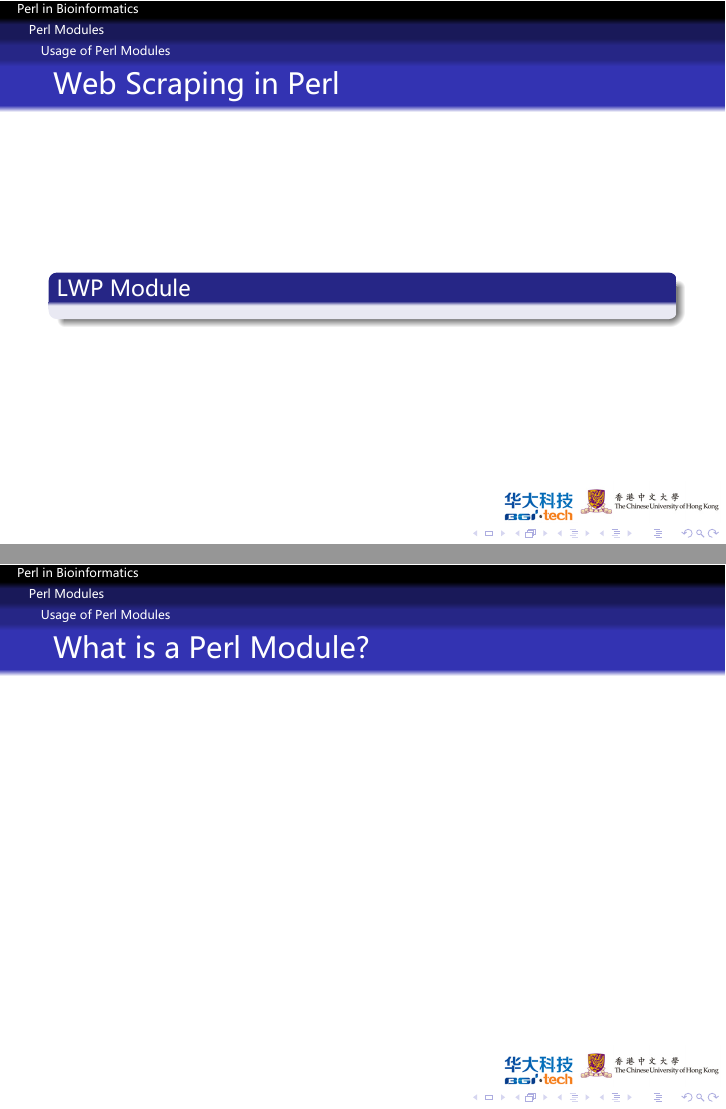
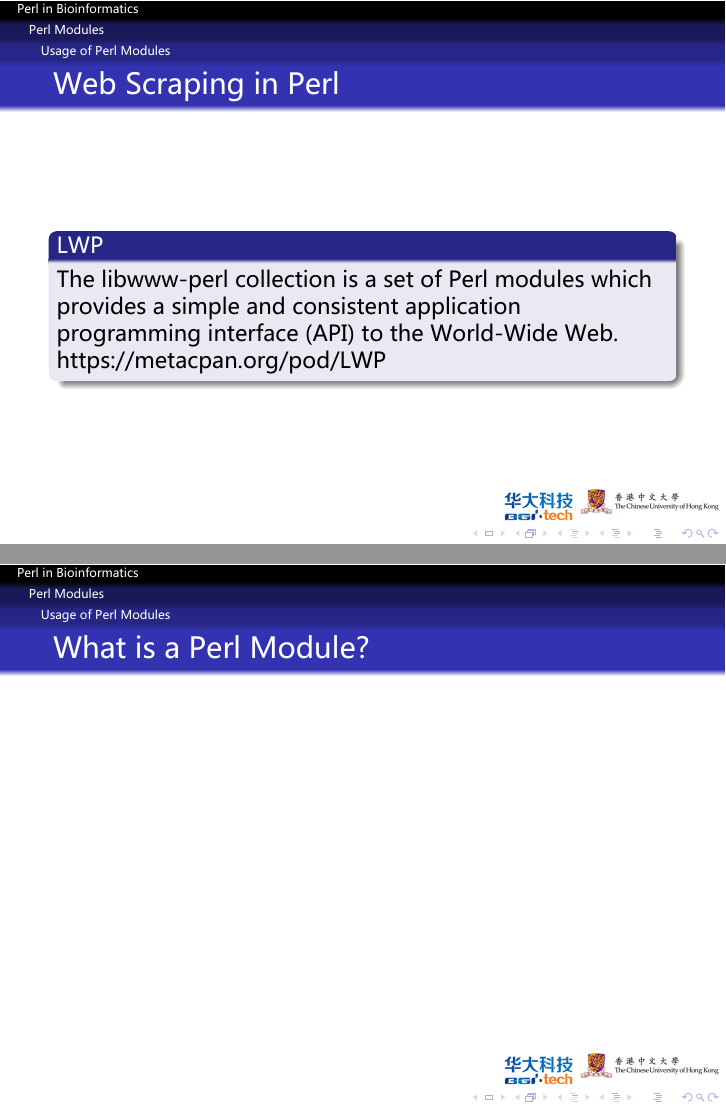
Before and after one commit to gangchen/I2P4B, LaTeX slides (GNBF5010-5/GNBF5010-5.tex): pages 5 and 6 of 18 before the commit and pages 5 and 7 of 19 after it, joined at a grey line. The pictures show the PDF file GNBF5010-5/GNBF5010-5.pdf that the author committed with the source.

Commit message:
Development of Perl module

```diff
--- a/GNBF5010-5/GNBF5010-5.tex
+++ b/GNBF5010-5/GNBF5010-5.tex
@@ -48,20 +48,41 @@
 \section{Perl Modules}
 
 \subsection{Usage of Perl Modules}
+
 \begin{frame}
   \frametitle{Web Scraping in Perl}
-  \begin{block}{LWP Module}
+  \begin{block}{LWP}
+    The libwww-perl collection is a set of Perl modules which provides a simple
+    and consistent application programming interface (API) to the World-Wide Web.
+
+    https://metacpan.org/pod/LWP
   \end{block}
 \end{frame}
 
-
 \begin{frame}
-  \frametitle{What is a Perl Module?}
+  \frametitle{Example: lwp.pl}
+\begin{block}{Files}
+  \begin{itemize}
+    \item pubmedids.txt: A list of pubmed ids
+    \item lwp.pl: Get publication titles of these ids from PubMed.
+  \end{itemize}
+\end{block}
 \end{frame}
 
 \subsection{Management of Perl Modules}
 
+\begin{frame}
+  \frametitle{Installation}
+\end{frame}
+
+
+
 \subsection{Development of Perl Modules}
+
+\begin{frame}
+  \frametitle{Development}
+  see PUBMED.pm and run.pl
+\end{frame}
 
 \subsection{Submit your modules to CPAN}
 
```
Also changed, not shown: GNBF5010-5/GNBF5010-5.pdf, GNBF5010-5/GNBF5010-5.tex (10 more changed lines), 2 other files.
